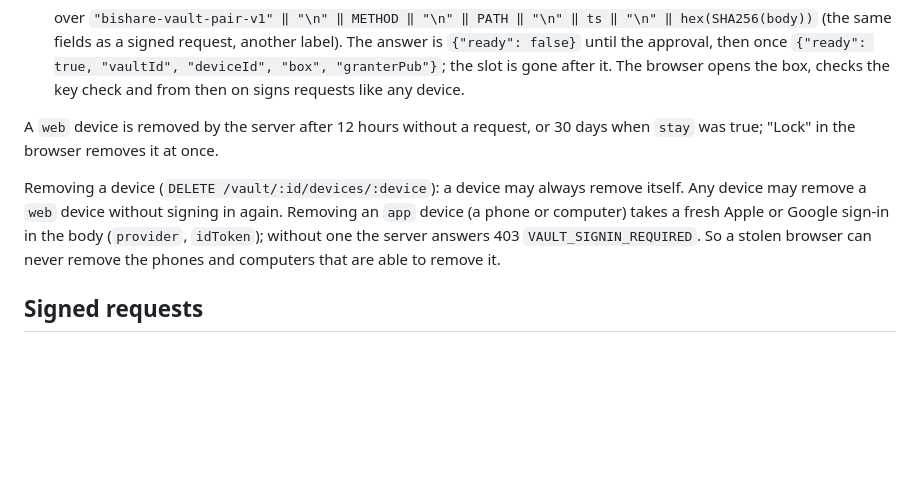
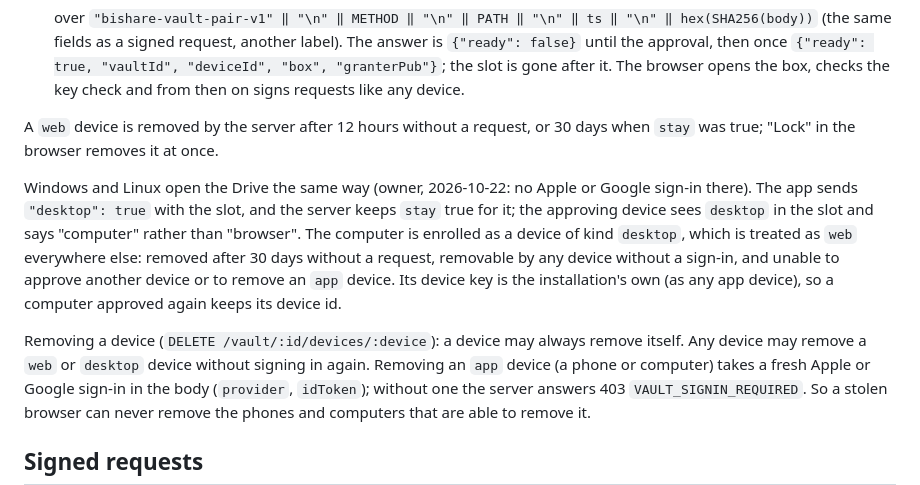
Before and after one commit to BIShare-project/bishare-flutter, a Markdown page: rust/bishare-protocol/VAULT-SPEC.md, the part around the change. Rendered like a GitHub page; blank space fills up the shorter version.

Commit message:
VAULT-SPEC: Windows and Linux open the Drive as approved devices of kind desktop

```diff
--- a/rust/bishare-protocol/VAULT-SPEC.md
+++ b/rust/bishare-protocol/VAULT-SPEC.md
@@ -244,8 +244,19 @@ QR text         "BSVW1." ‖ slot ‖ "." ‖ b64u(newPub) ‖ "." ‖ b64u(brow
 A `web` device is removed by the server after 12 hours without a request, or
 30 days when `stay` was true; "Lock" in the browser removes it at once.
 
+Windows and Linux open the Drive the same way (owner, 2026-10-22: no Apple or
+Google sign-in there). The app sends `"desktop": true` with the slot, and the
+server keeps `stay` true for it; the approving device sees `desktop` in the
+slot and says "computer" rather than "browser". The computer is enrolled as a
+device of kind `desktop`, which is treated as `web` everywhere else: removed
+after 30 days without a request, removable by any device without a sign-in,
+and unable to approve another device or to remove an `app` device. Its device
+key is the installation's own (as any app device), so a computer approved
+again keeps its device id.
+
 Removing a device (`DELETE /vault/:id/devices/:device`): a device may always
-remove itself. Any device may remove a `web` device without signing in again.
+remove itself. Any device may remove a `web` or `desktop` device without
+signing in again.
 Removing an `app` device (a phone or computer) takes a fresh Apple or Google
 sign-in in the body (`provider`, `idToken`); without one the server answers
 403 `VAULT_SIGNIN_REQUIRED`. So a stolen browser can never remove the phones
```
